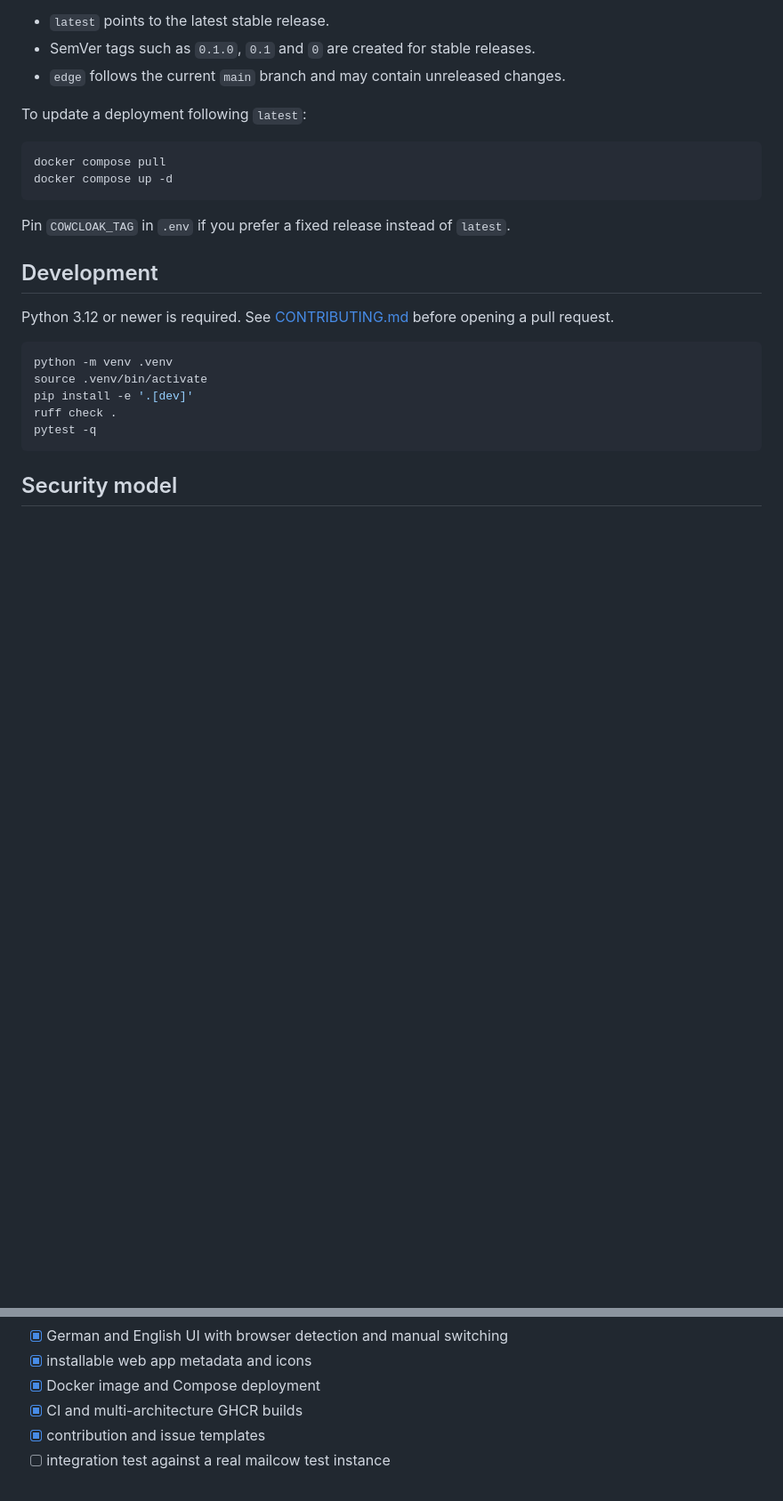
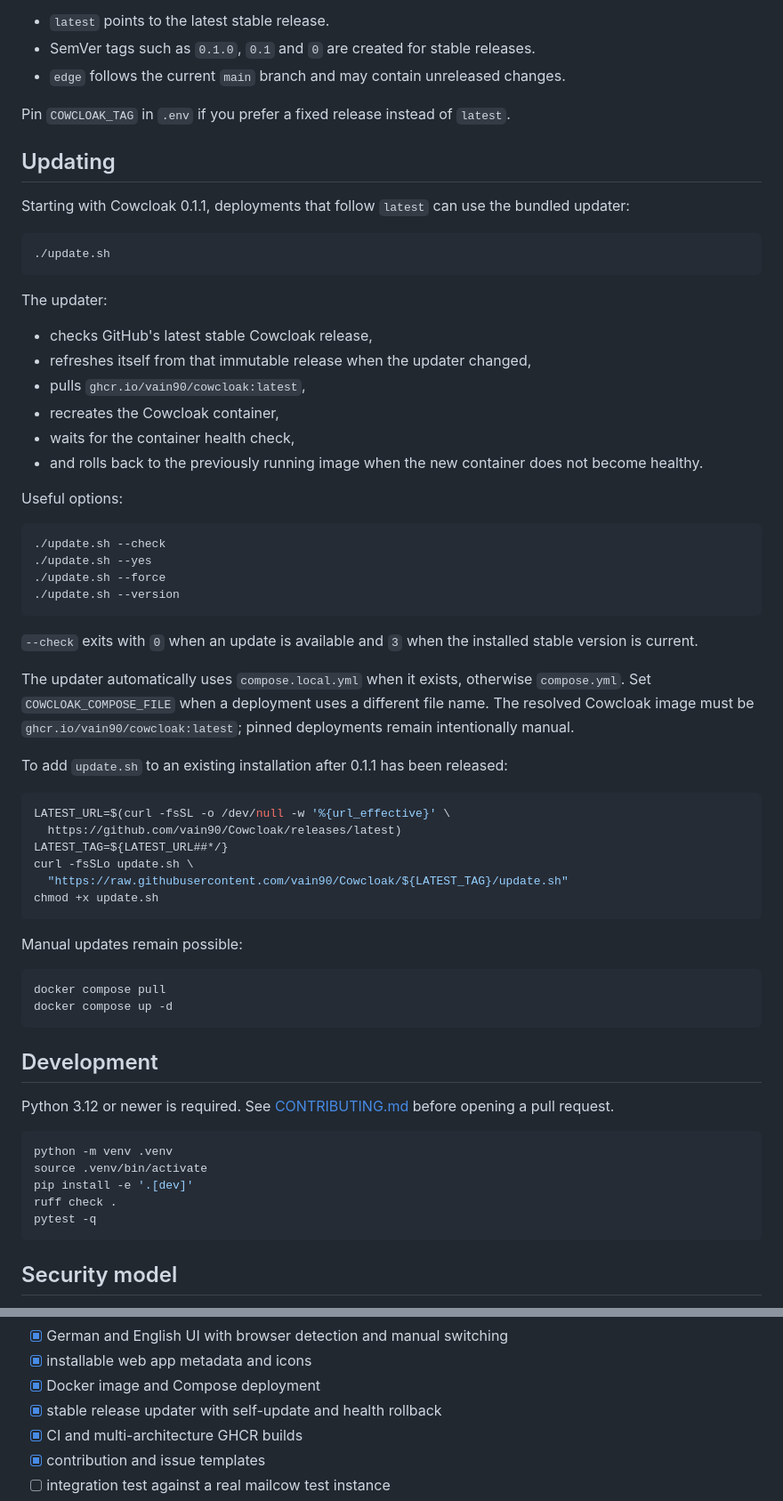
Before and after one commit to vain90/Cowcloak, a Markdown page: README.md, 2 parts joined by grey strips. Shown at 89% size. GitHub-like rendering; blank space fills up the shorter version.

Commit message:
Document the stable release updater

````diff
--- a/README.md
+++ b/README.md
@@ -143,14 +143,55 @@ The container tags intentionally separate releases from development builds:
 - SemVer tags such as `0.1.0`, `0.1` and `0` are created for stable releases.
 - `edge` follows the current `main` branch and may contain unreleased changes.
 
-To update a deployment following `latest`:
+Pin `COWCLOAK_TAG` in `.env` if you prefer a fixed release instead of `latest`.
+
+## Updating
+
+Starting with Cowcloak 0.1.1, deployments that follow `latest` can use the bundled updater:
+
+```bash
+./update.sh
+```
+
+The updater:
+
+- checks GitHub's latest stable Cowcloak release,
+- refreshes itself from that immutable release when the updater changed,
+- pulls `ghcr.io/vain90/cowcloak:latest`,
+- recreates the Cowcloak container,
+- waits for the container health check,
+- and rolls back to the previously running image when the new container does not become healthy.
+
+Useful options:
+
+```bash
+./update.sh --check
+./update.sh --yes
+./update.sh --force
+./update.sh --version
+```
+
+`--check` exits with `0` when an update is available and `3` when the installed stable version is current.
+
+The updater automatically uses `compose.local.yml` when it exists, otherwise `compose.yml`. Set `COWCLOAK_COMPOSE_FILE` when a deployment uses a different file name. The resolved Cowcloak image must be `ghcr.io/vain90/cowcloak:latest`; pinned deployments remain intentionally manual.
+
+To add `update.sh` to an existing installation after 0.1.1 has been released:
+
+```bash
+LATEST_URL=$(curl -fsSL -o /dev/null -w '%{url_effective}' \
+  https://github.com/vain90/Cowcloak/releases/latest)
+LATEST_TAG=${LATEST_URL##*/}
+curl -fsSLo update.sh \
+  "https://raw.githubusercontent.com/vain90/Cowcloak/${LATEST_TAG}/update.sh"
+chmod +x update.sh
+```
+
+Manual updates remain possible:
 
 ```bash
 docker compose pull
 docker compose up -d
 ```
-
-Pin `COWCLOAK_TAG` in `.env` if you prefer a fixed release instead of `latest`.
 
 ## Development
 
@@ -202,6 +243,7 @@ The current milestone is the first testable MVP:
 - [x] German and English UI with browser detection and manual switching
 - [x] installable web app metadata and icons
 - [x] Docker image and Compose deployment
+- [x] stable release updater with self-update and health rollback
 - [x] CI and multi-architecture GHCR builds
 - [x] contribution and issue templates
 - [ ] integration test against a real mailcow test instance
````
